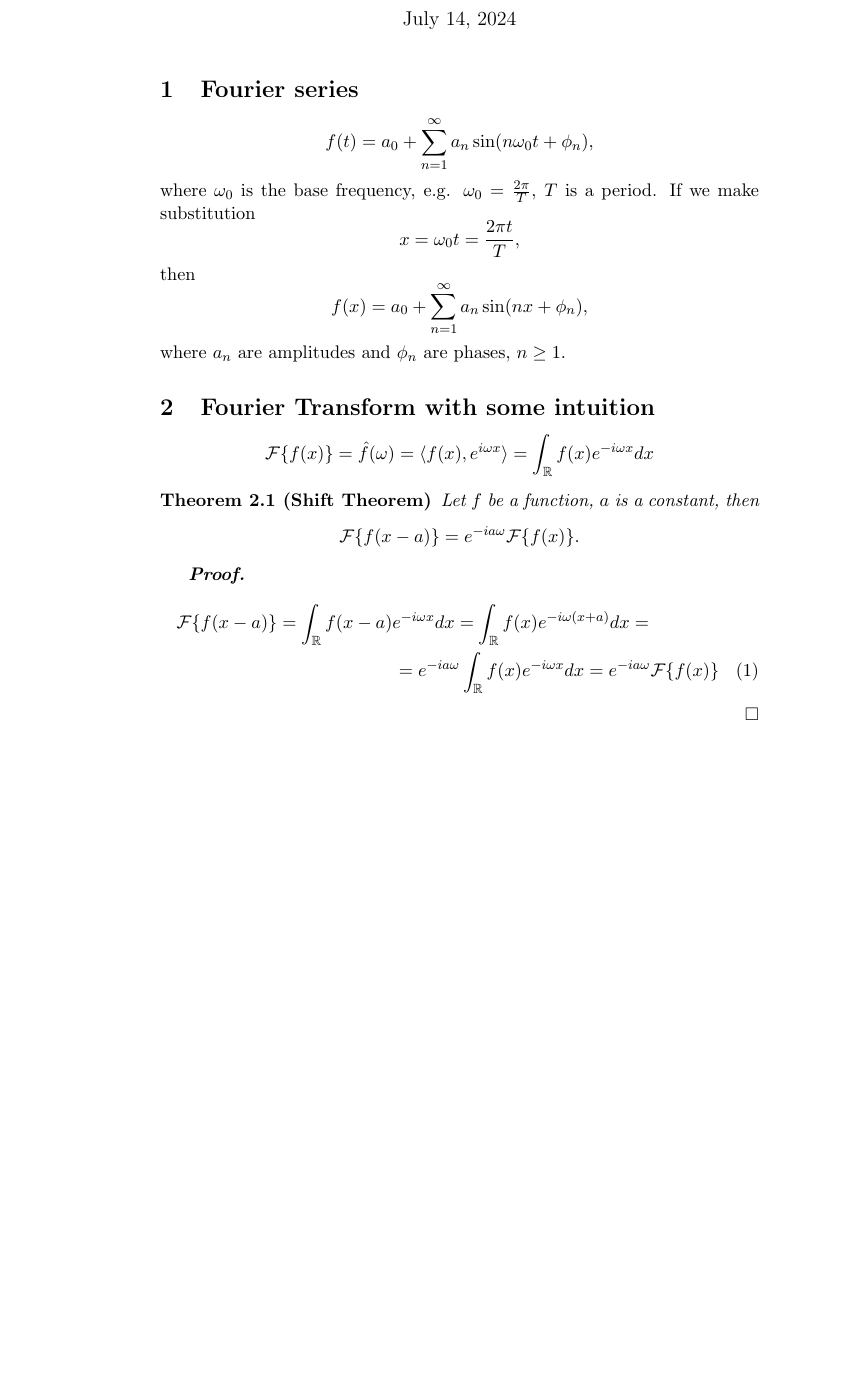
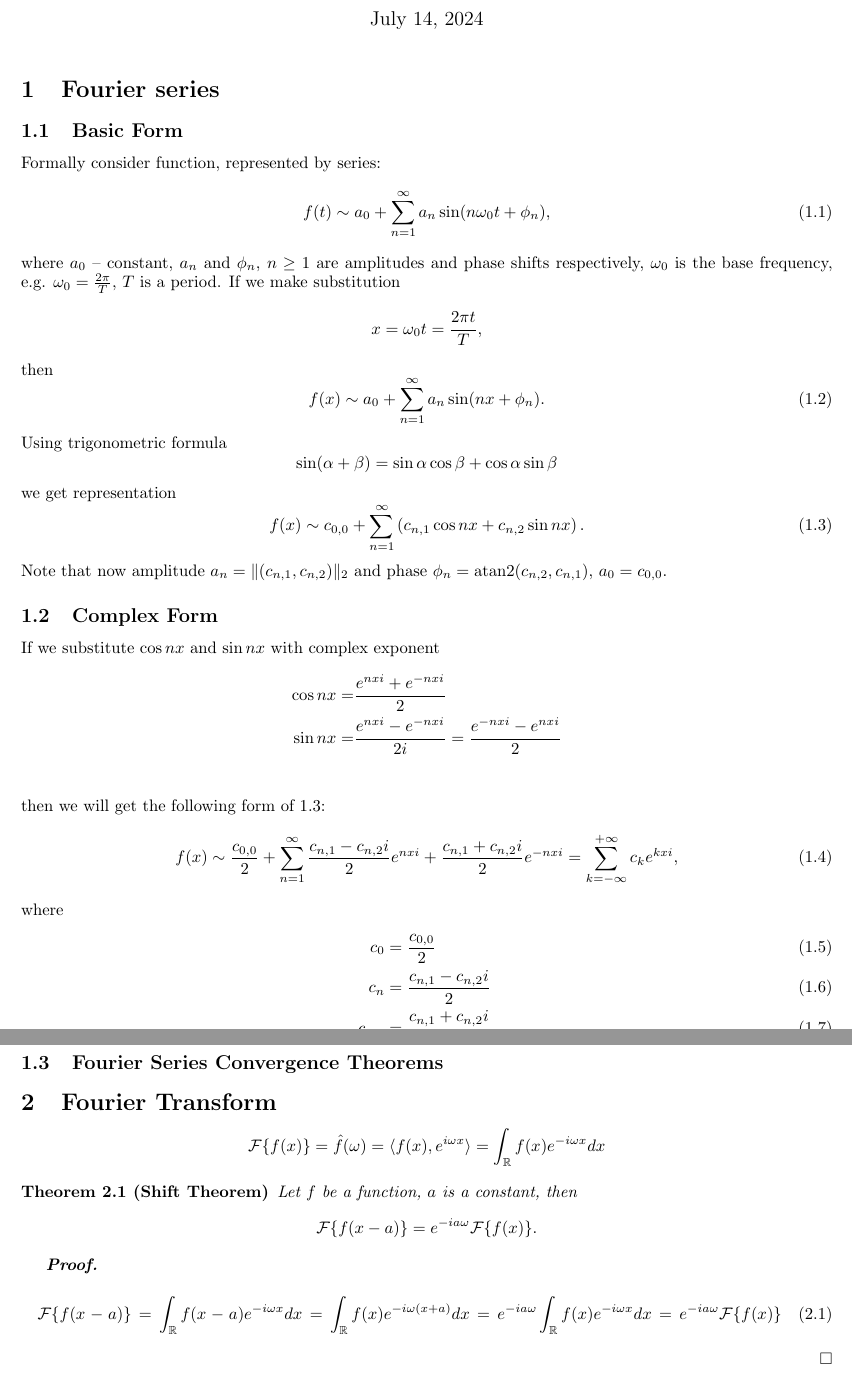
Before and after one commit to morzh/repFit, a LaTeX document (filters/steady_camera_filter/theory_behind_steady_camera_filter.tex): part of page 1 of 2 before the commit and two parts of pages 1 and 2 of 2 after it, the two joined at a grey line, cut so that both start at the same text, the shorter picture padded with empty space. Compiled offline with pdfLaTeX.

Commit message:
PR commit #15

```diff
--- a/filters/steady_camera_filter/theory_behind_steady_camera_filter.tex
+++ b/filters/steady_camera_filter/theory_behind_steady_camera_filter.tex
@@ -2,15 +2,17 @@
 %! Date = 7/13/24
 
 % Preamble
-\documentclass[11pt]{article}
+\documentclass[9pt]{article}
 
 % Packages
+\usepackage[a4paper, total={6.75in, 11in}, left=15mm, top=15mm]{geometry}
 \usepackage{amsmath}
 \usepackage{amssymb}
 \newtheorem{theorem}{Theorem}[section]
 \newtheorem{proof}{Proof}
 \renewenvironment{proof}{{\bf \emph{Proof.} }}{\hfill $\Box$ \\}
 
+\numberwithin{equation}{section}
 % Document
 \begin{document}
 
@@ -19,22 +21,54 @@
 \maketitle
 
 \section{Fourier series}\label{sec:theory-behind-fourier-series}
-%    \makesubtitle
-\[
-    f(t) = a_0 + \sum_{n=1}^{\infty} a_n \sin (n \omega_0 t + \phi_n),
-\]
-where $\omega_0$ is the base frequency, e.g. $\omega_0 = \frac{2\pi}{T}$, $T$  is a period.
+\subsection{Basic Form}\label{subsec:basic-form}
+Formally consider function, represented by series:
+\begin{equation}\label{eq:equation}
+    f(t) \sim a_0 + \sum_{n=1}^{\infty} a_n \sin (n \omega_0 t + \phi_n),
+\end{equation}
+where $a_0$ -- constant, $a_n$ and $\phi_n$, $n \geq 1$ are amplitudes and phase shifts respectively,
+$\omega_0$ is the base frequency, e.g. $\omega_0 = \frac{2\pi}{T}$, $T$  is a period.
 If we make substitution
 \[
     x = \omega_0 t  = \frac{2\pi t}{T},
 \]
 then
+\begin{equation}\label{eq:equation2}
+    f(x) \sim a_0 + \sum_{n=1}^{\infty} a_n \sin (n x + \phi_n).
+\end{equation}
+Using trigonometric formula
 \[
-    f(x) = a_0 + \sum_{n=1}^{\infty} a_n \sin (n x + \phi_n),
+    \sin (\alpha +  \beta)  = \sin \alpha \cos \beta + \cos \alpha \sin \beta
 \]
-where $a_n$ are amplitudes and $\phi_n$ are phases, $n \geq 1$.
+we get representation
+\begin{equation}\label{eq:equation3}
+    f(x) \sim c_{0, 0} + \sum_{n=1}^{\infty} \left( c_{n, 1} \cos nx + c_{n, 2} \sin nx \right).
+\end{equation}
+Note that now amplitude $a_n = \|(c_{n, 1}, c_{n, 2})\|_2$ and phase $\phi_n = \mathrm{atan2} (c_{n, 2}, c_{n, 1})$,
+$a_0 = c_{0, 0}$.
 
-\section{Fourier Transform with some intuition}\label{sec:fourier-transform}
+\subsection{Complex Form}\label{subsec:complex-form}
+
+If we substitute $\cos nx$ and $\sin nx$ with complex exponent
+\begin{align*}
+    \cos nx = & \frac{e^{nxi} + e^{-nxi}}{2}   \\
+    \sin nx = & \frac{e^{nxi} - e^{-nxi}}{2i} = \frac{e^{-nxi} - e^{nxi}}{2} \\
+\end{align*}
+then we will get the following form of~\ref{eq:equation3}:
+\begin{equation}\label{eq:equation4}
+    f(x) \sim \frac{c_{0,0}}{2} + \sum_{n=1}^{\infty} \frac{c_{n, 1} - c_{n, 2}i}{2} e^{nxi} +
+    \frac{c_{n, 1} + c_{n, 2}i}{2} e^{-nxi} = \allowbreak  \sum_{k=-\infty}^{+\infty} c_k e^{kxi},
+\end{equation}
+where
+\begin{align}
+    c_0 & = \frac{c_{0, 0}}{2} \\
+    c_n &= \frac{c_{n,1} - c_{n,2}i}{2} \\
+    c_{-n} &= \frac{c_{n,1} + c_{n,2}i}{2},
+\end{align}
+$c_{-n} = c_n^{\ast}$.
+\subsection{Fourier Series Convergence Theorems}\label{subsec:fourier-series-convergence}
+
+\section{Fourier Transform}\label{sec:fourier-transform}
 
 \[
     \mathcal F \{ f(x) \}  = \hat f (\omega) = \langle f(x), e^{i \omega x} \rangle =
```
Also changed, not shown: filters/steady_camera_filter/theory_behind_steady_camera_filter.tex (4 more changed lines), 3 other files.
